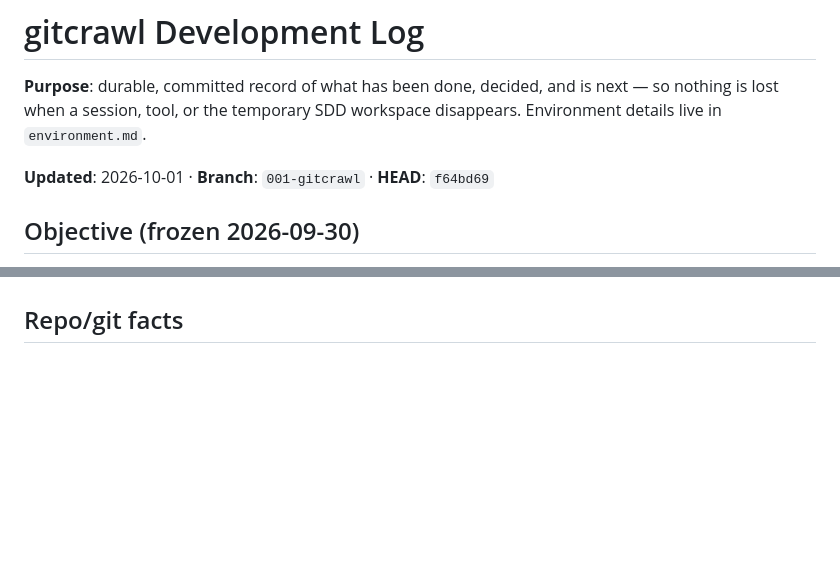
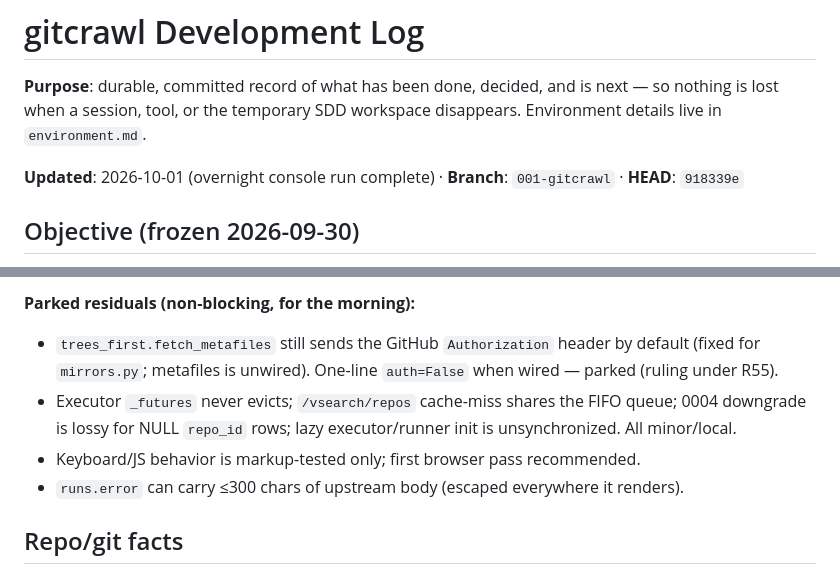
Before and after one commit to Thabettt/gitcrawl, a Markdown page: docs/development-log.md, 2 parts joined by grey strips. Rendered like a GitHub page; blank space fills up the shorter version.

Commit message:
docs: console build run completion record (US2+US3+US4), rulings R32-R57, residuals

```diff
--- a/docs/development-log.md
+++ b/docs/development-log.md
@@ -2,7 +2,7 @@
 
 **Purpose**: durable, committed record of what has been done, decided, and is next — so nothing is lost when a session, tool, or the temporary SDD workspace disappears. Environment details live in `environment.md`.
 
-**Updated**: 2026-10-01 · **Branch**: `001-gitcrawl` · **HEAD**: `f64bd69`
+**Updated**: 2026-10-01 (overnight console run complete) · **Branch**: `001-gitcrawl` · **HEAD**: `918339e`
 
 ## Objective (frozen 2026-09-30)
 
@@ -117,3 +160,9 @@ The final whole-branch review triaged every prior deferred minor as **"Can ship"
+**Parked residuals (non-blocking, for the morning):**
+- `trees_first.fetch_metafiles` still sends the GitHub `Authorization` header by default (fixed for `mirrors.py`; metafiles is unwired). One-line `auth=False` when wired — parked (ruling under R55).
+- Executor `_futures` never evicts; `/vsearch/repos` cache-miss shares the FIFO queue; 0004 downgrade is lossy for NULL `repo_id` rows; lazy executor/runner init is unsynchronized. All minor/local.
+- Keyboard/JS behavior is markup-tested only; first browser pass recommended.
+- `runs.error` can carry ≤300 chars of upstream body (escaped everywhere it renders).
+
 ## Repo/git facts
 
 - `main` holds the frozen baseline (`717c9b3`); all work happens on `001-gitcrawl`.
```
Also changed, not shown: other parts of docs/development-log.md (+43 -0 lines).
